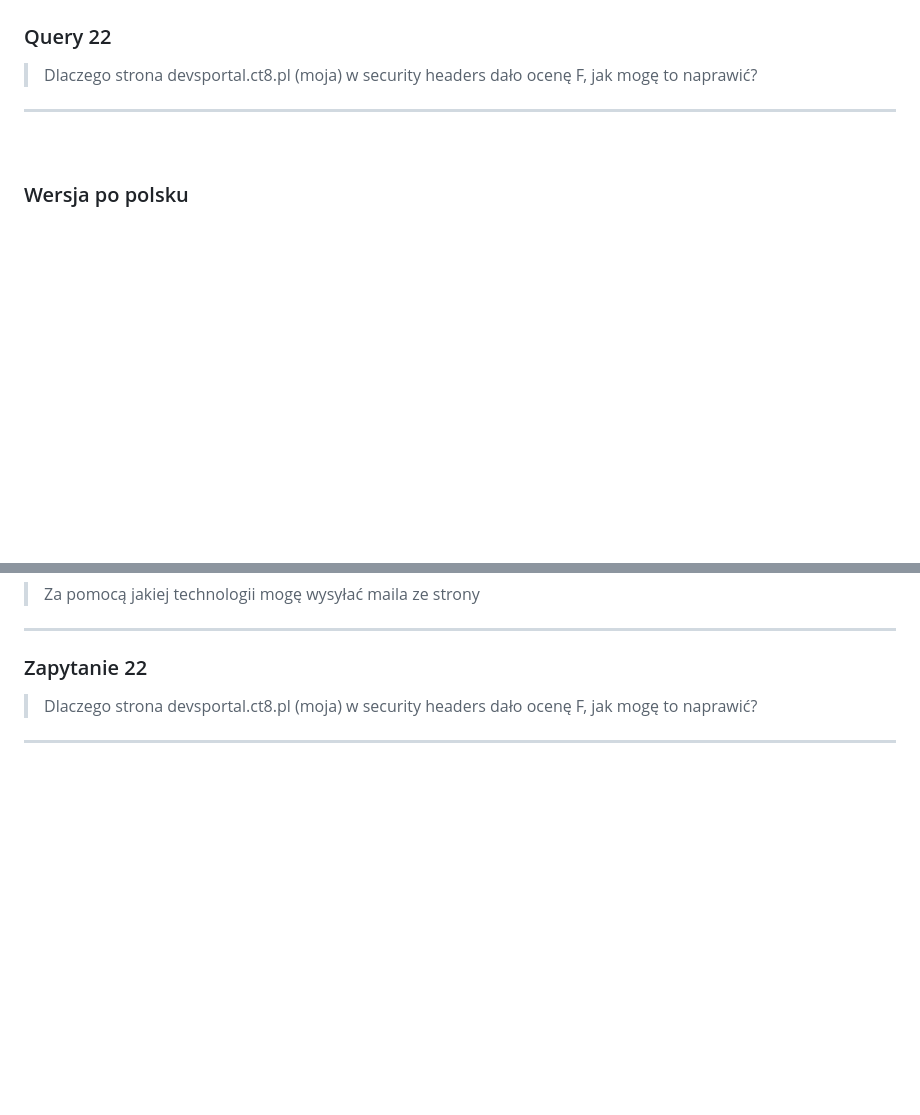
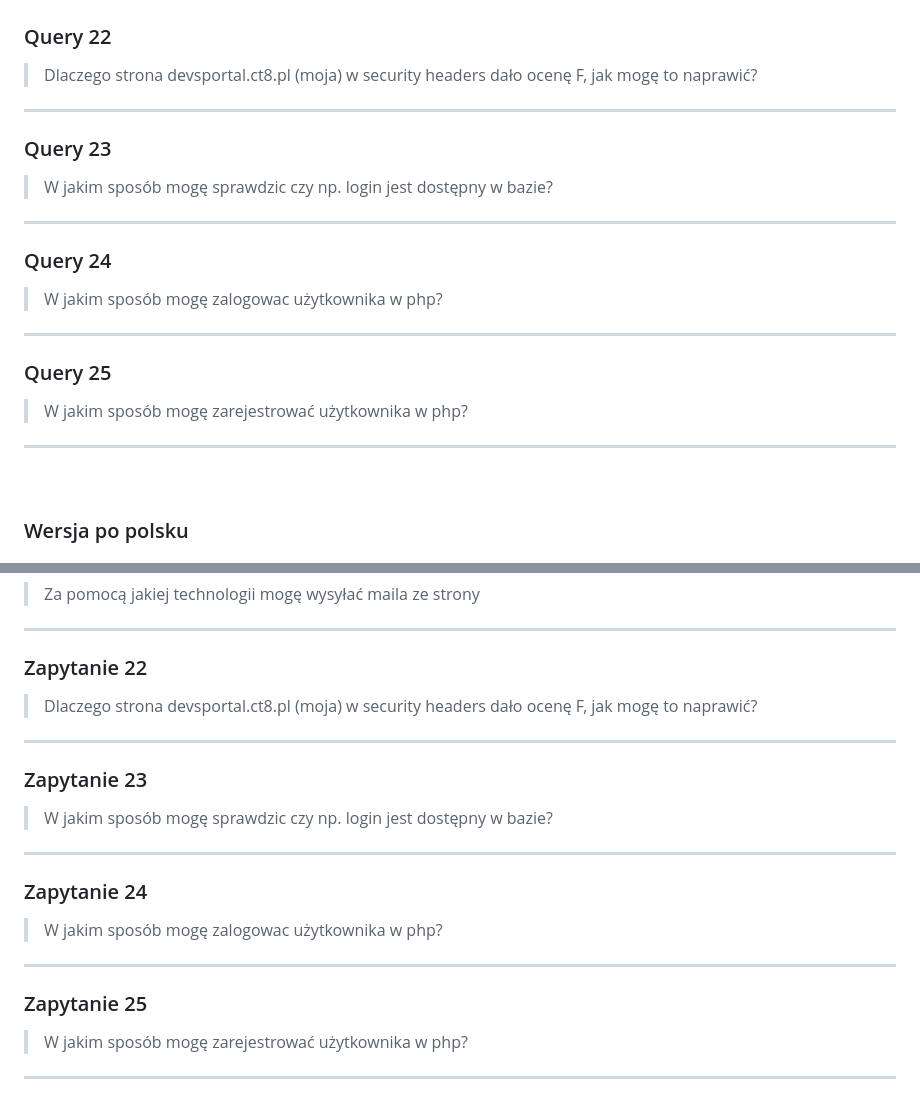
Before and after one commit to konradxmalinowski/DevsPortal, a Markdown page: README.md, 2 parts joined by grey strips. GitHub-like rendering; blank space fills up the shorter version.

```diff
--- a/README.md
+++ b/README.md
@@ -594,6 +594,25 @@ export const blogs = [];
 
 ---
 
+### Query 23
+
+> W jakim sposób mogę sprawdzic czy np. login jest dostępny w bazie?
+
+---
+
+### Query 24
+
+> W jakim sposób mogę zalogowac użytkownika w php?
+
+---
+
+### Query 25
+
+> W jakim sposób mogę zarejestrować użytkownika w php?
+
+---
+
+
 <br>
 
 ### Wersja po polsku
@@ -1171,3 +1190,21 @@ export const blogs = [];
 > Dlaczego strona devsportal.ct8.pl (moja) w security headers dało ocenę F, jak mogę to naprawić?
 
 ---
+
+### Zapytanie 23
+
+> W jakim sposób mogę sprawdzic czy np. login jest dostępny w bazie?
+
+---
+
+### Zapytanie 24
+
+> W jakim sposób mogę zalogowac użytkownika w php?
+
+---
+
+### Zapytanie 25
+
+> W jakim sposób mogę zarejestrować użytkownika w php?
+
+---
```
